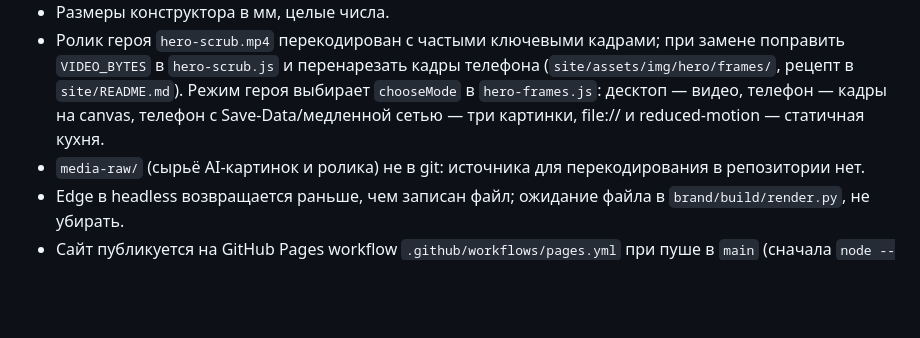
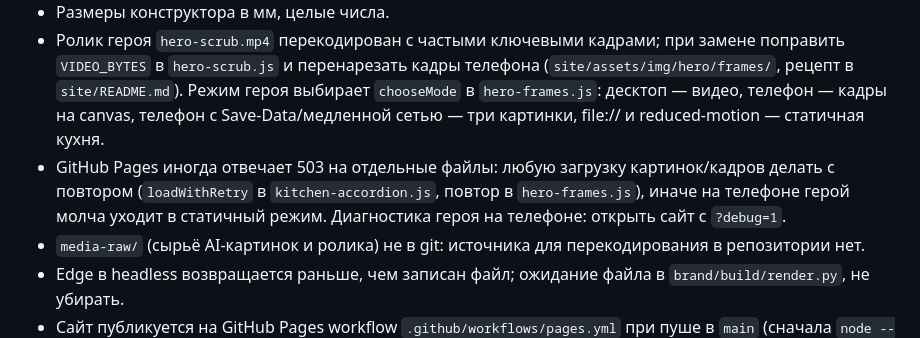
Before and after one commit to HooK-AteLIer/vroven-site, a Markdown page: AGENTS.md, the part around the change. Drawn GitHub-style; blank space fills up the shorter version.

Commit message:
Autopilot: герой на телефоне подтверждён, заметка про 503 GitHub Pages
Co-Authored-By: Claude Opus 5.5 <noreply@anthropic.com>

```diff
--- a/AGENTS.md
+++ b/AGENTS.md
@@ -28,6 +28,7 @@
 - Неизвестный факт: видимая заглушка `[ЧТО – уточняется]` (короткое тире), цена с `placeholder: true` получает метку «ориентировочно».
 - Размеры конструктора в мм, целые числа.
 - Ролик героя `hero-scrub.mp4` перекодирован с частыми ключевыми кадрами; при замене поправить `VIDEO_BYTES` в `hero-scrub.js` и перенарезать кадры телефона (`site/assets/img/hero/frames/`, рецепт в `site/README.md`). Режим героя выбирает `chooseMode` в `hero-frames.js`: десктоп — видео, телефон — кадры на canvas, телефон с Save-Data/медленной сетью — три картинки, file:// и reduced-motion — статичная кухня.
+- GitHub Pages иногда отвечает 503 на отдельные файлы: любую загрузку картинок/кадров делать с повтором (`loadWithRetry` в `kitchen-accordion.js`, повтор в `hero-frames.js`), иначе на телефоне герой молча уходит в статичный режим. Диагностика героя на телефоне: открыть сайт с `?debug=1`.
 - `media-raw/` (сырьё AI-картинок и ролика) не в git: источника для перекодирования в репозитории нет.
 - Edge в headless возвращается раньше, чем записан файл; ожидание файла в `brand/build/render.py`, не убирать.
 - Сайт публикуется на GitHub Pages workflow `.github/workflows/pages.yml` при пуше в `main` (сначала `node --test`): https://shatskihton-boop.github.io/vroven-site/. `og:image` и `og:url` абсолютные на этот адрес; при смене домена поправить в четырёх страницах.
```
Also changed, not shown: .autopilot/2026-10-10-remont-mebel-site/2026-10-11-brief.md (+1 -0 lines), .autopilot/2026-10-10-remont-mebel-site/manifest.md (+1 -1 lines).
